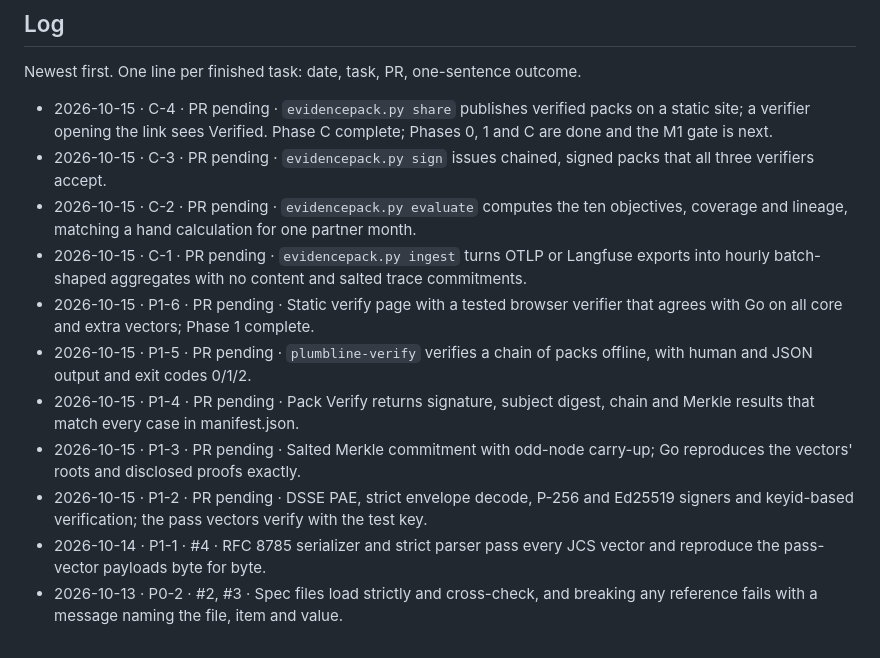
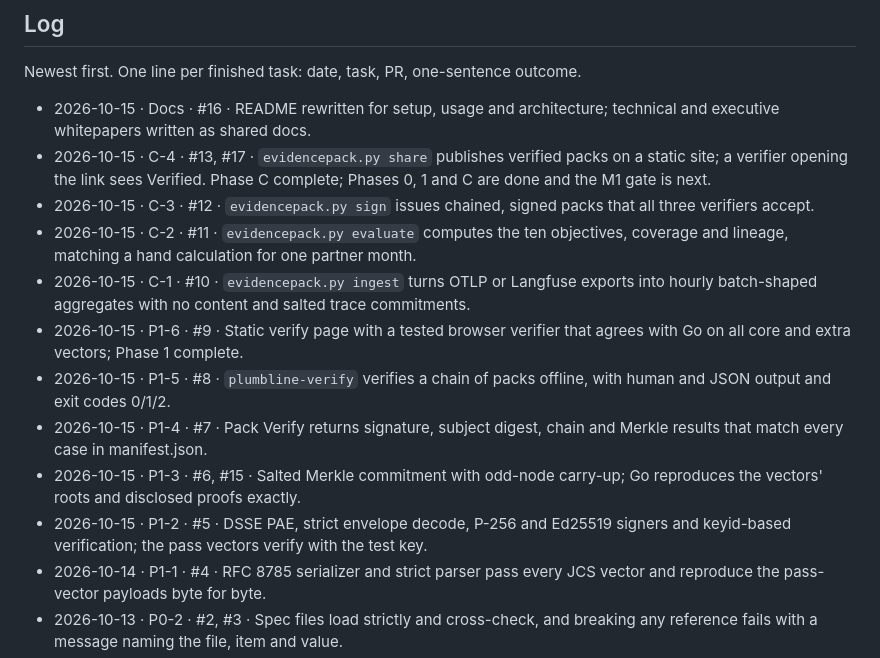
Before and after one commit to Lumetrix-Advanced-Technologies/tellproof-cloud, a Markdown page: docs/progress-tracker.md, the part around the change. Rendered like a GitHub page.

Commit message:
docs(tracker): record PR numbers for P1-2 to C-4 and the README
Co-Authored-By: Claude Opus 5.5 <noreply@anthropic.com>

```diff
--- a/docs/progress-tracker.md
+++ b/docs/progress-tracker.md
@@ -52,15 +52,16 @@ Status values: `not started`, `in progress`, `done`, `blocked (reason)`.
 
 Newest first. One line per finished task: date, task, PR, one-sentence outcome.
 
-- 2026-10-15 · C-4 · PR pending · `evidencepack.py share` publishes verified packs on a static site; a verifier opening the link sees Verified. Phase C complete; Phases 0, 1 and C are done and the M1 gate is next.
-- 2026-10-15 · C-3 · PR pending · `evidencepack.py sign` issues chained, signed packs that all three verifiers accept.
-- 2026-10-15 · C-2 · PR pending · `evidencepack.py evaluate` computes the ten objectives, coverage and lineage, matching a hand calculation for one partner month.
-- 2026-10-15 · C-1 · PR pending · `evidencepack.py ingest` turns OTLP or Langfuse exports into hourly batch-shaped aggregates with no content and salted trace commitments.
-- 2026-10-15 · P1-6 · PR pending · Static verify page with a tested browser verifier that agrees with Go on all core and extra vectors; Phase 1 complete.
-- 2026-10-15 · P1-5 · PR pending · `plumbline-verify` verifies a chain of packs offline, with human and JSON output and exit codes 0/1/2.
-- 2026-10-15 · P1-4 · PR pending · Pack Verify returns signature, subject digest, chain and Merkle results that match every case in manifest.json.
-- 2026-10-15 · P1-3 · PR pending · Salted Merkle commitment with odd-node carry-up; Go reproduces the vectors' roots and disclosed proofs exactly.
-- 2026-10-15 · P1-2 · PR pending · DSSE PAE, strict envelope decode, P-256 and Ed25519 signers and keyid-based verification; the pass vectors verify with the test key.
+- 2026-10-15 · Docs · #16 · README rewritten for setup, usage and architecture; technical and executive whitepapers written as shared docs.
+- 2026-10-15 · C-4 · #13, #17 · `evidencepack.py share` publishes verified packs on a static site; a verifier opening the link sees Verified. Phase C complete; Phases 0, 1 and C are done and the M1 gate is next.
+- 2026-10-15 · C-3 · #12 · `evidencepack.py sign` issues chained, signed packs that all three verifiers accept.
+- 2026-10-15 · C-2 · #11 · `evidencepack.py evaluate` computes the ten objectives, coverage and lineage, matching a hand calculation for one partner month.
+- 2026-10-15 · C-1 · #10 · `evidencepack.py ingest` turns OTLP or Langfuse exports into hourly batch-shaped aggregates with no content and salted trace commitments.
+- 2026-10-15 · P1-6 · #9 · Static verify page with a tested browser verifier that agrees with Go on all core and extra vectors; Phase 1 complete.
+- 2026-10-15 · P1-5 · #8 · `plumbline-verify` verifies a chain of packs offline, with human and JSON output and exit codes 0/1/2.
+- 2026-10-15 · P1-4 · #7 · Pack Verify returns signature, subject digest, chain and Merkle results that match every case in manifest.json.
+- 2026-10-15 · P1-3 · #6, #15 · Salted Merkle commitment with odd-node carry-up; Go reproduces the vectors' roots and disclosed proofs exactly.
+- 2026-10-15 · P1-2 · #5 · DSSE PAE, strict envelope decode, P-256 and Ed25519 signers and keyid-based verification; the pass vectors verify with the test key.
 - 2026-10-14 · P1-1 · #4 · RFC 8785 serializer and strict parser pass every JCS vector and reproduce the pass-vector payloads byte for byte.
 - 2026-10-13 · P0-2 · #2, #3 · Spec files load strictly and cross-check, and breaking any reference fails with a message naming the file, item and value.
 - 2026-10-13 · P0-1 · #1 · Repo skeleton in place and `make check` green on a version-printing `cmd/verify`.
```
